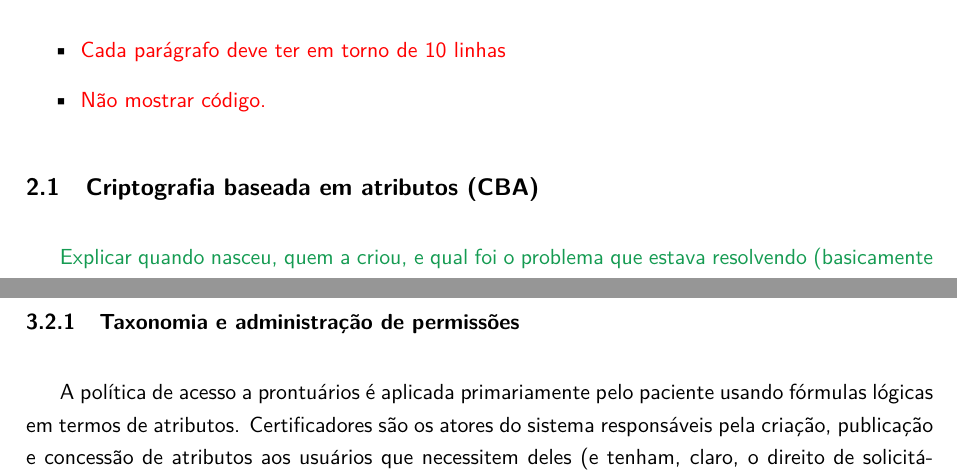
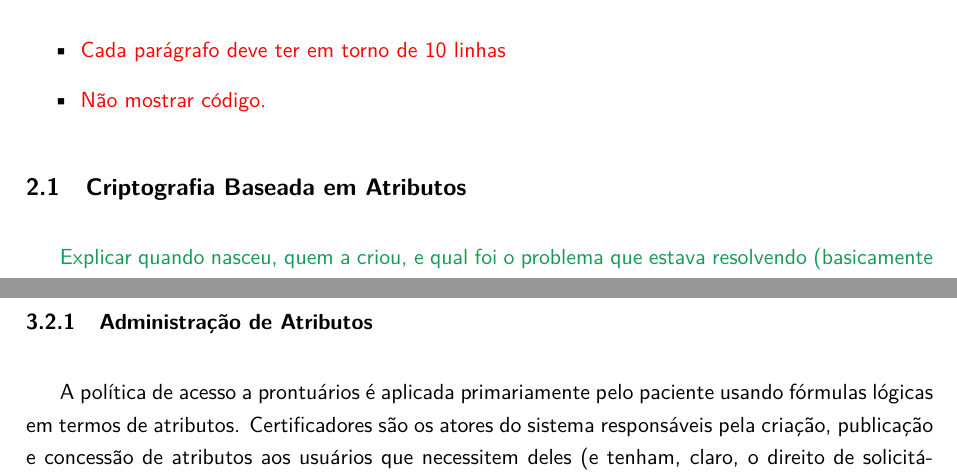
Before and after one commit to br-fedaykin/PGC, a LaTeX paper (monografia/main.tex): two parts of pages 13 and 31 of 61, joined at a grey line, cut so that both start at the same text. Compiled offline with pdfLaTeX.

Commit message:
Muda letras capitais de alguns capítulos

```diff
--- a/monografia/main.tex
+++ b/monografia/main.tex
@@ -231,7 +231,7 @@ Criar um sistema, com base em contratos inteligentes executados em uma Blockchai
     \item {\color{red}Não mostrar código.}
 \end{itemize}
 
-\subsection{Criptografia baseada em atributos (CBA)} \label{sec:sub:cba}
+\subsection{Criptografia Baseada em Atributos} \label{sec:sub:cba}
 
 {\color{ForestGreen}Explicar quando nasceu, quem a criou, e qual foi o problema que estava resolvendo (basicamente que a criptografia chaves publica/privada precisa ser criada para cada usuário que precisa de permissão e com a por atributos não). (2 parágrafos).} % TODO: (ok) padronizar acesso e permissão, fica confuso usar diferentes palavras para o mesmo conceito. Se forem diferentes, explicar
 
@@ -623,8 +623,8 @@ Por último, o Dr. Bob insere o comando para poder acessar o documento e então
 
 Nesta seção serão apresentadas as diferentes funcionalidades do módulo: geração da taxonomia dos atributos; como são criadas as permissões usando essa taxonomia; como são criptografados os arquivos usando essa taxonomia; como se conectar à Blockchain.
 
-\subsubsection{Taxonomia e administração de permissões}
-\label{sec:sub:taxonomia-permissoes}
+\subsubsection{Administração de Atributos}
+\label{sec:sub:administracao-permissoes}
 % {\color{ForestGreen}Explicar que o servidor de permissões deverá ser responsabilidade de uma organização apta para entregar as permissões online (ex. Ministério de Saúde ou algúm conselho federal/regional de medicina) (1 parágrafo)}.
 
 A política de acesso a prontuários é aplicada primariamente pelo paciente usando fórmulas lógicas em termos de atributos.
```
Also changed, not shown: monografia/main.tex (8 more changed lines).
